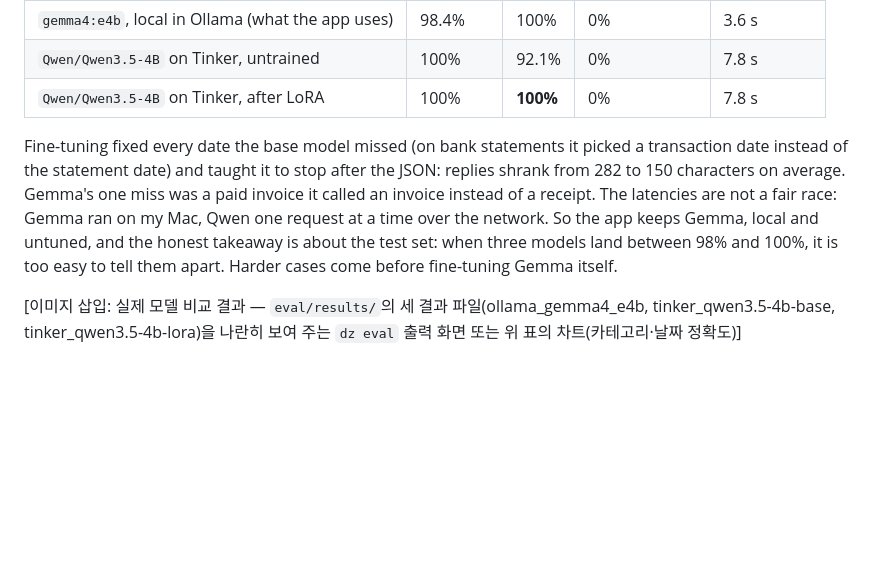
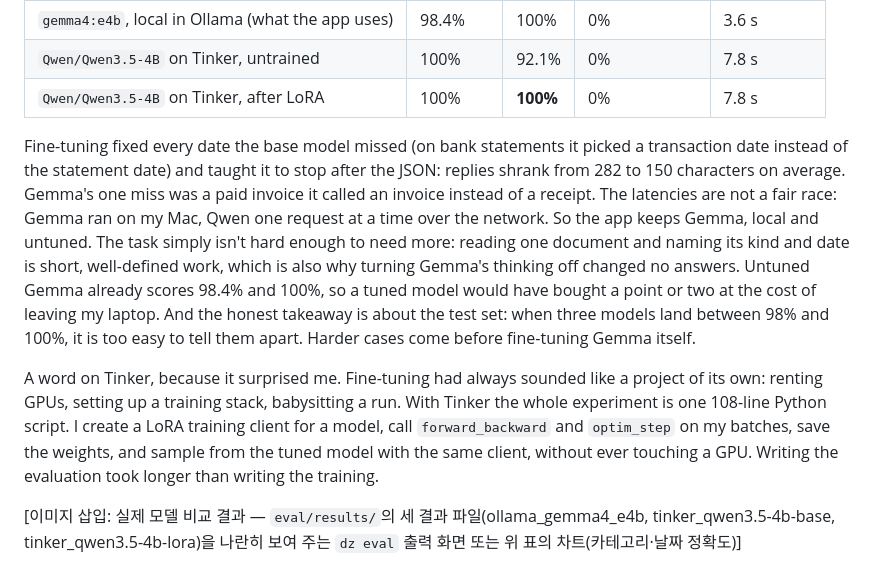
Before and after one commit to scs0209/dropzone-zero, a Markdown page: docs/dev-post.md, the part around the change. Rendered like a GitHub page; blank space fills up the shorter version.

Commit message:
docs: why the tuned model is not used, and what using Tinker was like
The task is short, well-defined reading (thinking off changed no
answers, untuned Gemma already at 98.4% and 100%), so a tuned remote
model would buy a point or two at the cost of leaving the laptop. Tinker
made the experiment one 108-line script: a LoRA training client,
forward_backward, optim_step, save, sample, and no GPU to manage.

Co-Authored-By: Claude Opus 5.5 <noreply@anthropic.com>

```diff
--- a/docs/dev-post.md
+++ b/docs/dev-post.md
@@ -119,7 +119,9 @@ Then the question was whether fine-tuning could do better. I tried it with [Tink
 | `Qwen/Qwen3.5-4B` on Tinker, untrained | 100% | 92.1% | 0% | 7.8 s |
 | `Qwen/Qwen3.5-4B` on Tinker, after LoRA | 100% | **100%** | 0% | 7.8 s |
 
-Fine-tuning fixed every date the base model missed (on bank statements it picked a transaction date instead of the statement date) and taught it to stop after the JSON: replies shrank from 282 to 150 characters on average. Gemma's one miss was a paid invoice it called an invoice instead of a receipt. The latencies are not a fair race: Gemma ran on my Mac, Qwen one request at a time over the network. So the app keeps Gemma, local and untuned, and the honest takeaway is about the test set: when three models land between 98% and 100%, it is too easy to tell them apart. Harder cases come before fine-tuning Gemma itself.
+Fine-tuning fixed every date the base model missed (on bank statements it picked a transaction date instead of the statement date) and taught it to stop after the JSON: replies shrank from 282 to 150 characters on average. Gemma's one miss was a paid invoice it called an invoice instead of a receipt. The latencies are not a fair race: Gemma ran on my Mac, Qwen one request at a time over the network. So the app keeps Gemma, local and untuned. The task simply isn't hard enough to need more: reading one document and naming its kind and date is short, well-defined work, which is also why turning Gemma's thinking off changed no answers. Untuned Gemma already scores 98.4% and 100%, so a tuned model would have bought a point or two at the cost of leaving my laptop. And the honest takeaway is about the test set: when three models land between 98% and 100%, it is too easy to tell them apart. Harder cases come before fine-tuning Gemma itself.
+
+A word on Tinker, because it surprised me. Fine-tuning had always sounded like a project of its own: renting GPUs, setting up a training stack, babysitting a run. With Tinker the whole experiment is one 108-line Python script. I create a LoRA training client for a model, call `forward_backward` and `optim_step` on my batches, save the weights, and sample from the tuned model with the same client, without ever touching a GPU. Writing the evaluation took longer than writing the training.
 
 [이미지 삽입: 실제 모델 비교 결과 — `eval/results/`의 세 결과 파일(ollama_gemma4_e4b, tinker_qwen3.5-4b-base, tinker_qwen3.5-4b-lora)을 나란히 보여 주는 `dz eval` 출력 화면 또는 위 표의 차트(카테고리·날짜 정확도)]
 
```
